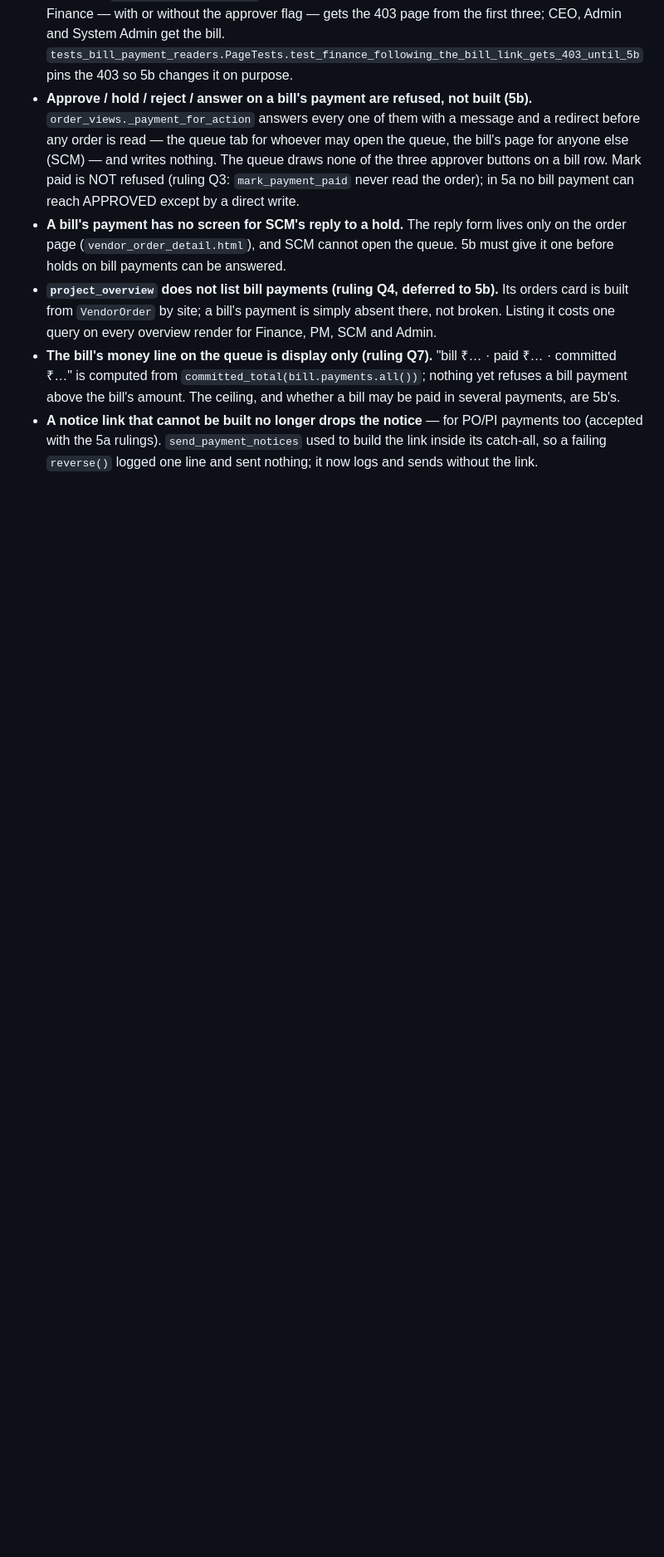
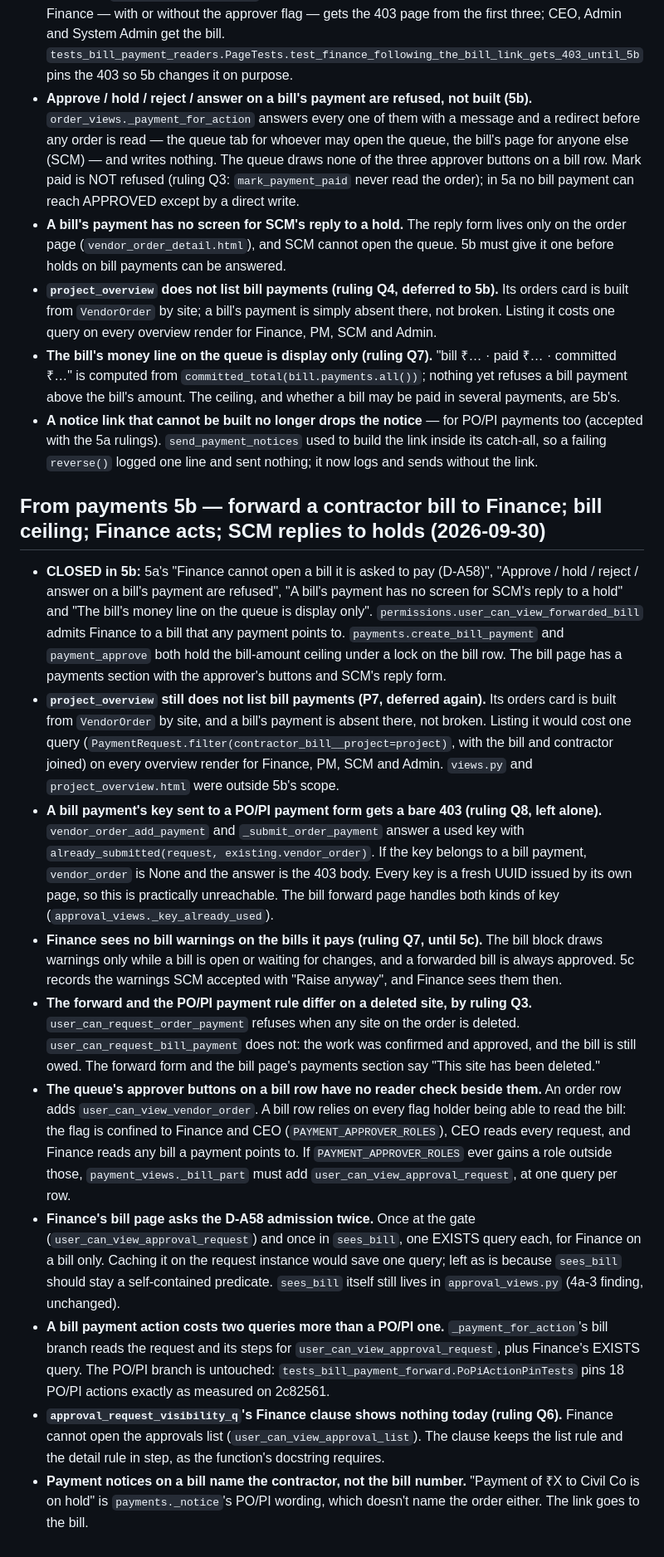
Before and after one commit to Syedzuber/Horizon-Solar-PMS, a Markdown page: SECONDARY_FINDINGS.md, the part around the change. Shown at 83% size. Drawn GitHub-style; blank space fills up the shorter version.

Commit message:
SECONDARY_FINDINGS: payments 5b entries
Co-Authored-By: Claude Opus 5.5 (1M context) <noreply@anthropic.com>

```diff
--- a/SECONDARY_FINDINGS.md
+++ b/SECONDARY_FINDINGS.md
@@ -302,3 +302,16 @@ Incidental issues noticed during audits. Logged, not fixed. Each entry: file/lin
 - **`project_overview` does not list bill payments (ruling Q4, deferred to 5b).** Its orders card is built from `VendorOrder` by site; a bill's payment is simply absent there, not broken. Listing it costs one query on every overview render for Finance, PM, SCM and Admin.
 - **The bill's money line on the queue is display only (ruling Q7).** "bill ₹… · paid ₹… · committed ₹…" is computed from `committed_total(bill.payments.all())`; nothing yet refuses a bill payment above the bill's amount. The ceiling, and whether a bill may be paid in several payments, are 5b's.
 - **A notice link that cannot be built no longer drops the notice** — for PO/PI payments too (accepted with the 5a rulings). `send_payment_notices` used to build the link inside its catch-all, so a failing `reverse()` logged one line and sent nothing; it now logs and sends without the link.
+
+## From payments 5b — forward a contractor bill to Finance; bill ceiling; Finance acts; SCM replies to holds (2026-09-30)
+
+- **CLOSED in 5b:** 5a's "Finance cannot open a bill it is asked to pay (D-A58)", "Approve / hold / reject / answer on a bill's payment are refused", "A bill's payment has no screen for SCM's reply to a hold" and "The bill's money line on the queue is display only". `permissions.user_can_view_forwarded_bill` admits Finance to a bill that any payment points to. `payments.create_bill_payment` and `payment_approve` both hold the bill-amount ceiling under a lock on the bill row. The bill page has a payments section with the approver's buttons and SCM's reply form.
+- **`project_overview` still does not list bill payments (P7, deferred again).** Its orders card is built from `VendorOrder` by site, and a bill's payment is absent there, not broken. Listing it would cost one query (`PaymentRequest.filter(contractor_bill__project=project)`, with the bill and contractor joined) on every overview render for Finance, PM, SCM and Admin. `views.py` and `project_overview.html` were outside 5b's scope.
+- **A bill payment's key sent to a PO/PI payment form gets a bare 403 (ruling Q8, left alone).** `vendor_order_add_payment` and `_submit_order_payment` answer a used key with `already_submitted(request, existing.vendor_order)`. If the key belongs to a bill payment, `vendor_order` is None and the answer is the 403 body. Every key is a fresh UUID issued by its own page, so this is practically unreachable. The bill forward page handles both kinds of key (`approval_views._key_already_used`).
+- **Finance sees no bill warnings on the bills it pays (ruling Q7, until 5c).** The bill block draws warnings only while a bill is open or waiting for changes, and a forwarded bill is always approved. 5c records the warnings SCM accepted with "Raise anyway", and Finance sees them then.
+- **The forward and the PO/PI payment rule differ on a deleted site, by ruling Q3.** `user_can_request_order_payment` refuses when any site on the order is deleted. `user_can_request_bill_payment` does not: the work was confirmed and approved, and the bill is still owed. The forward form and the bill page's payments section say "This site has been deleted."
+- **The queue's approver buttons on a bill row have no reader check beside them.** An order row adds `user_can_view_vendor_order`. A bill row relies on every flag holder being able to read the bill: the flag is confined to Finance and CEO (`PAYMENT_APPROVER_ROLES`), CEO reads every request, and Finance reads any bill a payment points to. If `PAYMENT_APPROVER_ROLES` ever gains a role outside those, `payment_views._bill_part` must add `user_can_view_approval_request`, at one query per row.
+- **Finance's bill page asks the D-A58 admission twice.** Once at the gate (`user_can_view_approval_request`) and once in `sees_bill`, one EXISTS query each, for Finance on a bill only. Caching it on the request instance would save one query; left as is because `sees_bill` should stay a self-contained predicate. `sees_bill` itself still lives in `approval_views.py` (4a-3 finding, unchanged).
+- **A bill payment action costs two queries more than a PO/PI one.** `_payment_for_action`'s bill branch reads the request and its steps for `user_can_view_approval_request`, plus Finance's EXISTS query. The PO/PI branch is untouched: `tests_bill_payment_forward.PoPiActionPinTests` pins 18 PO/PI actions exactly as measured on 2c82561.
+- **`approval_request_visibility_q`'s Finance clause shows nothing today (ruling Q6).** Finance cannot open the approvals list (`user_can_view_approval_list`). The clause keeps the list rule and the detail rule in step, as the function's docstring requires.
+- **Payment notices on a bill name the contractor, not the bill number.** "Payment of ₹X to Civil Co is on hold" is `payments._notice`'s PO/PI wording, which doesn't name the order either. The link goes to the bill.
```
